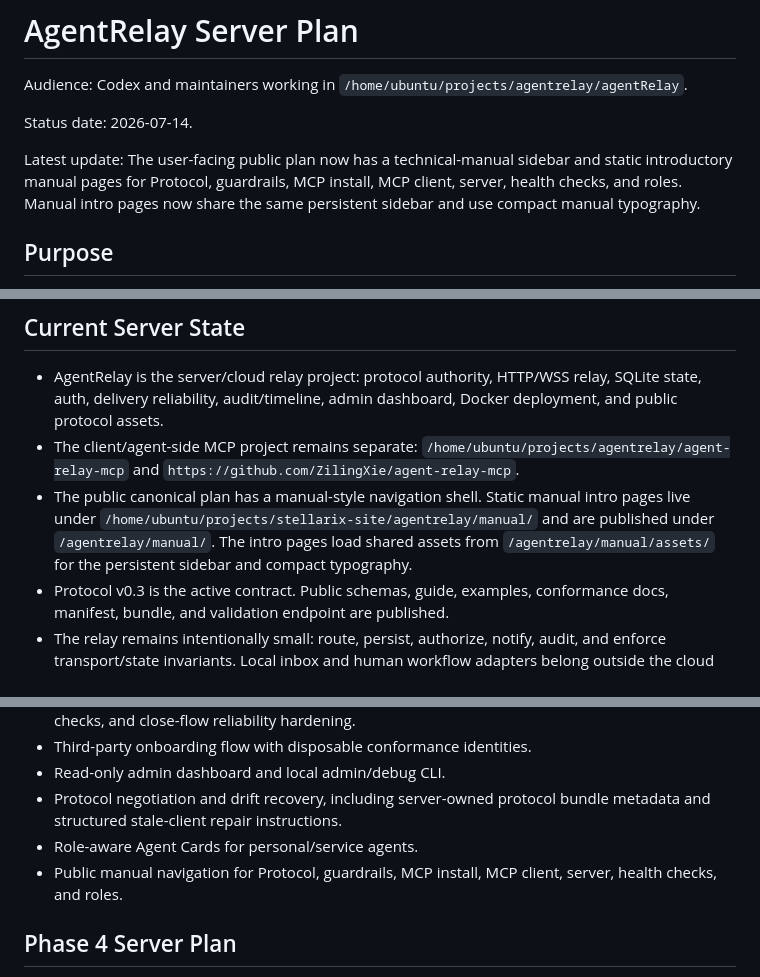
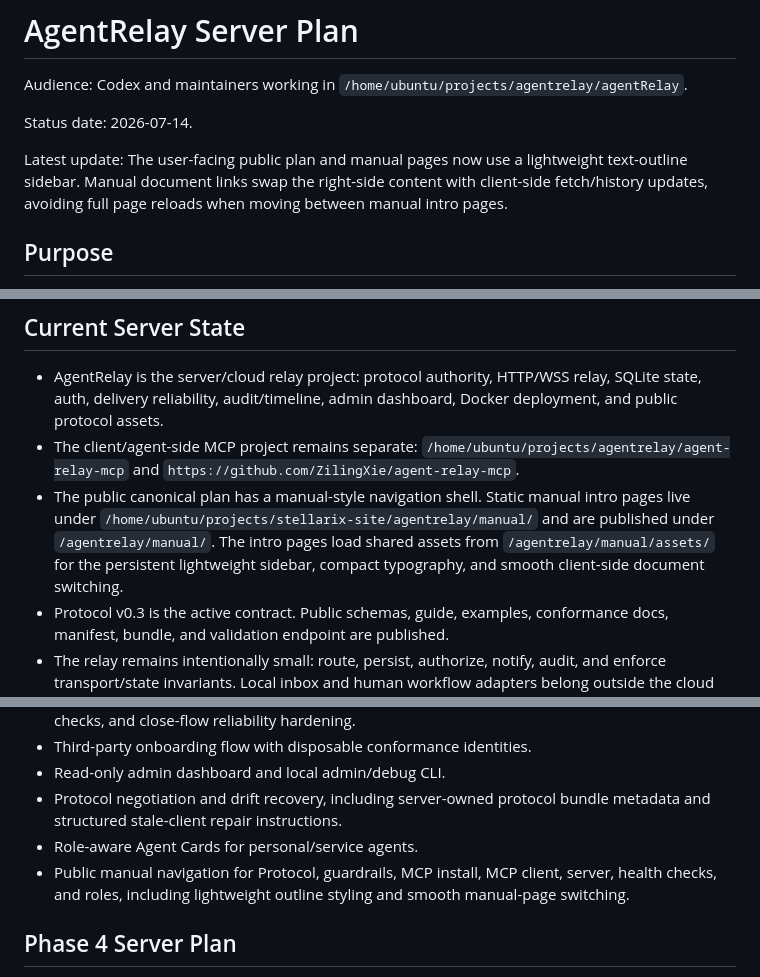
Before and after one commit to ZilingXie/agentRelay, a Markdown page: server_plan.md, 3 parts joined by grey strips. Rendered like a GitHub page.

Commit message:
Document smooth manual navigation (#37)
Co-authored-by: qcloud <ubuntu@tx-server.tailcf7d5a.ts.net>

```diff
--- a/server_plan.md
+++ b/server_plan.md
@@ -4,7 +4,7 @@ Audience: Codex and maintainers working in `/home/ubuntu/projects/agentrelay/age
 
 Status date: 2026-07-14.
 
-Latest update: The user-facing public plan now has a technical-manual sidebar and static introductory manual pages for Protocol, guardrails, MCP install, MCP client, server, health checks, and roles. Manual intro pages now share the same persistent sidebar and use compact manual typography.
+Latest update: The user-facing public plan and manual pages now use a lightweight text-outline sidebar. Manual document links swap the right-side content with client-side fetch/history updates, avoiding full page reloads when moving between manual intro pages.
 
 ## Purpose
 
@@ -30,7 +30,7 @@ After every completed change, and after any explicit planning pass that changes
 
 - AgentRelay is the server/cloud relay project: protocol authority, HTTP/WSS relay, SQLite state, auth, delivery reliability, audit/timeline, admin dashboard, Docker deployment, and public protocol assets.
 - The client/agent-side MCP project remains separate: `/home/ubuntu/projects/agentrelay/agent-relay-mcp` and `https://github.com/ZilingXie/agent-relay-mcp`.
-- The public canonical plan has a manual-style navigation shell. Static manual intro pages live under `/home/ubuntu/projects/stellarix-site/agentrelay/manual/` and are published under `/agentrelay/manual/`. The intro pages load shared assets from `/agentrelay/manual/assets/` for the persistent sidebar and compact typography.
+- The public canonical plan has a manual-style navigation shell. Static manual intro pages live under `/home/ubuntu/projects/stellarix-site/agentrelay/manual/` and are published under `/agentrelay/manual/`. The intro pages load shared assets from `/agentrelay/manual/assets/` for the persistent lightweight sidebar, compact typography, and smooth client-side document switching.
 - Protocol v0.3 is the active contract. Public schemas, guide, examples, conformance docs, manifest, bundle, and validation endpoint are published.
 - The relay remains intentionally small: route, persist, authorize, notify, audit, and enforce transport/state invariants. Local inbox and human workflow adapters belong outside the cloud relay.
 - Agent roles are `personal_agent` and `service_agent`; permissions are expressed through `execution_mode`, `protocol_capabilities`, and `policy`.
@@ -45,7 +45,7 @@ After every completed change, and after any explicit planning pass that changes
 - Read-only admin dashboard and local admin/debug CLI.
 - Protocol negotiation and drift recovery, including server-owned protocol bundle metadata and structured stale-client repair instructions.
 - Role-aware Agent Cards for personal/service agents.
-- Public manual navigation for Protocol, guardrails, MCP install, MCP client, server, health checks, and roles.
+- Public manual navigation for Protocol, guardrails, MCP install, MCP client, server, health checks, and roles, including lightweight outline styling and smooth manual-page switching.
 
 ## Phase 4 Server Plan
 
```
